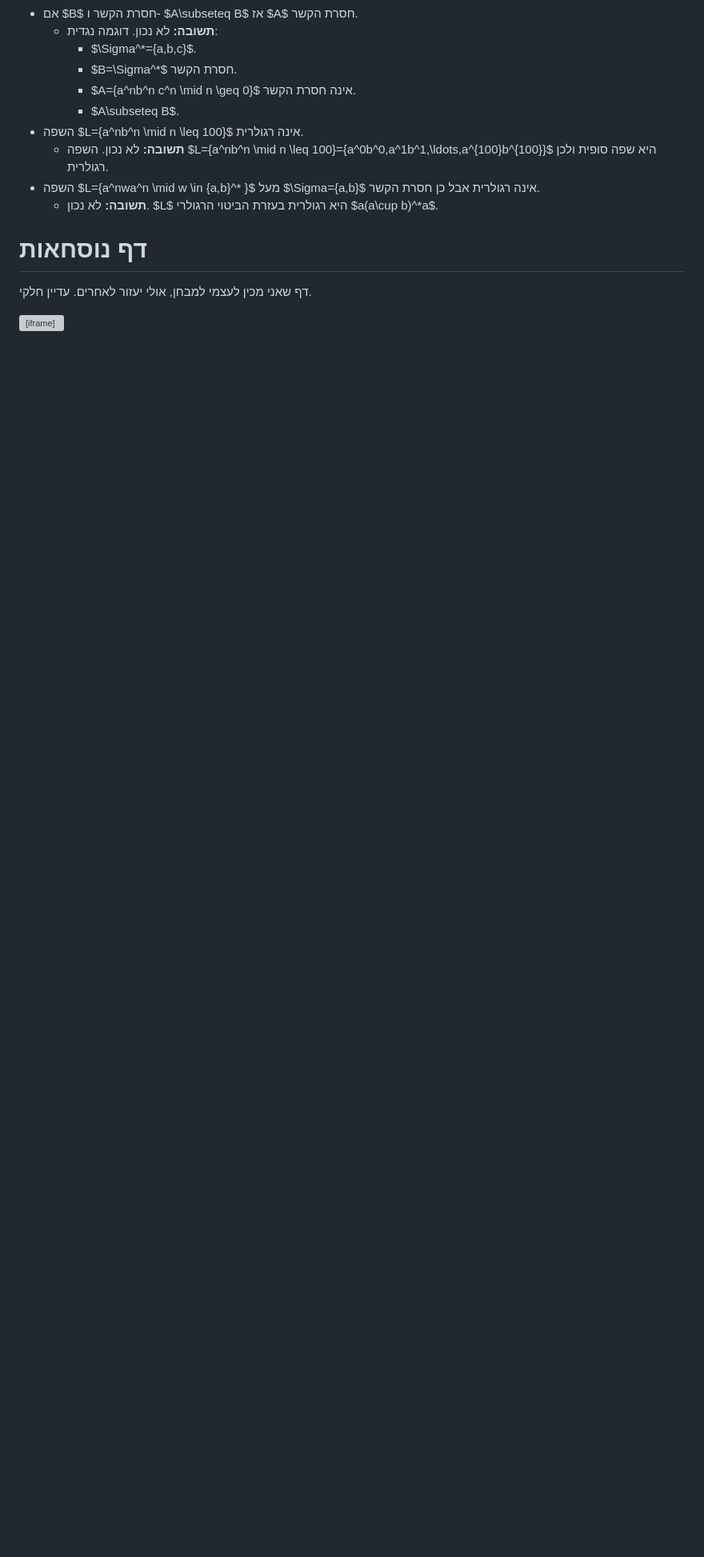
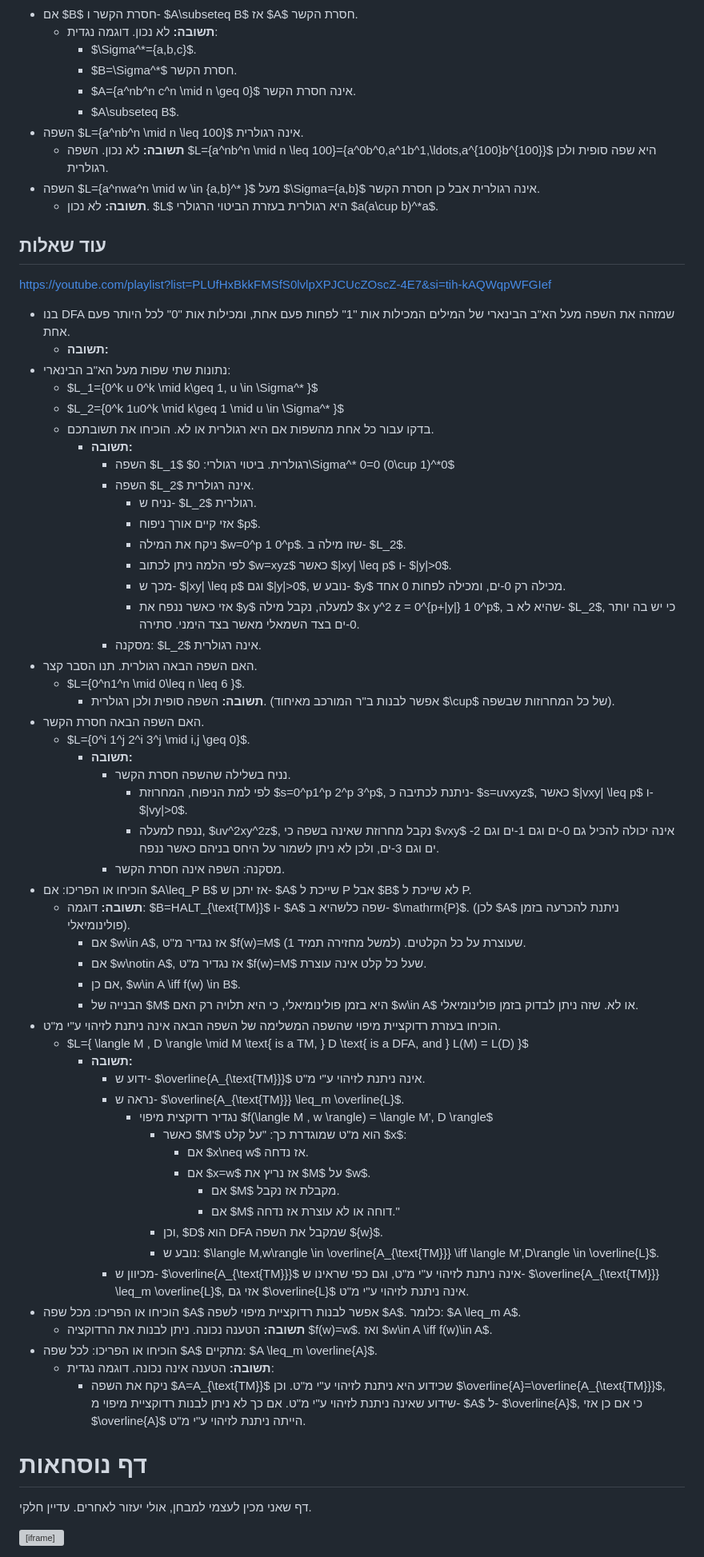
Before and after one commit to adielbm/20604, a Markdown page: index.md, the part around one of its changes. Shown at 80% size. GitHub-like rendering; blank space fills up the shorter version; grey boxes are pictures that could not be loaded.

Commit message:
add questions and fix מועד 2024b-65 - שאלה 1 #2

```diff
--- a/index.md
+++ b/index.md
@@ -689,6 +691,66 @@ ___
 	- **תשובה:** לא נכון. $L$ היא רגולרית בעזרת הביטוי הרגולרי $a(a\cup b)^*a$.
 
 
+
+
+## עוד שאלות
+
+https://youtube.com/playlist?list=PLUfHxBkkFMSfS0lvlpXPJCUcZOscZ-4E7&si=tih-kAQWqpWFGIef
+
+
+- בנו DFA שמזהה את השפה מעל הא"ב הבינארי של המילים המכילות אות "1" לפחות פעם אחת, ומכילות אות "0" לכל היותר פעם אחת.
+	- **תשובה:**
+- נתונות שתי שפות מעל הא"ב הבינארי:
+	- $L_1=\{0^k u 0^k \mid k\geq 1, u \in \Sigma^* \}$
+	- $L_2=\{0^k 1u0^k \mid k\geq 1 \mid u \in \Sigma^* \}$
+	- בדקו עבור כל אחת מהשפות אם היא רגולרית או לא. הוכיחו את תשובתכם.
+		- **תשובה:**
+			- השפה $L_1$ רגולרית. ביטוי רגולרי: $0\Sigma^* 0=0 (0\cup 1)^*0$
+			- השפה $L_2$ אינה רגולרית.
+				- נניח ש- $L_2$ רגולרית.
+				- אזי קיים אורך ניפוח $p$.
+				- ניקח את המילה $w=0^p 1 0^p$. שזו מילה ב- $L_2$.
+				- לפי הלמה ניתן לכתוב $w=xyz$ כאשר $|xy| \leq p$ ו- $|y|>0$.
+				- מכך ש- $|xy| \leq p$ וגם $|y|>0$, נובע ש- $y$ מכילה רק 0-ים, ומכילה לפחות 0 אחד.
+				- אזי כאשר ננפח את $y$ למעלה, נקבל מילה $x y^2 z = 0^{p+|y|} 1 0^p$, שהיא לא ב- $L_2$, כי יש בה יותר 0-ים בצד השמאלי מאשר בצד הימני. סתירה.
+			- מסקנה: $L_2$ אינה רגולרית.
+- האם השפה הבאה רגולרית. תנו הסבר קצר.
+	- $L=\{0^n1^n \mid 0\leq n \leq 6 \}$.
+		- **תשובה:** השפה סופית ולכן רגולרית. (אפשר לבנות ב"ר המורכב מאיחוד $\cup$ של כל המחרוזות שבשפה).
+- האם השפה הבאה חסרת הקשר.
+	- $L=\{0^i 1^j 2^i 3^j \mid i,j \geq 0\}$.
+		- **תשובה:**
+			- נניח בשלילה שהשפה חסרת הקשר.
+				- לפי למת הניפוח, המחרוזת $s=0^p1^p 2^p 3^p$, ניתנת לכתיבה כ- $s=uvxyz$, כאשר $|vxy| \leq p$ ו- $|vy|>0$.
+				- ננפח למעלה, $uv^2xy^2z$, נקבל מחרוזת שאינה בשפה כי $vxy$ אינה יכולה להכיל גם 0-ים וגם 1-ים וגם 2-ים וגם 3-ים, ולכן לא ניתן לשמור על היחס בניהם כאשר ננפח.
+			- מסקנה: השפה אינה חסרת הקשר.
+- הוכיחו או הפריכו: אם $A\leq_P B$ אז יתכן ש- $A$ שייכת ל P אבל $B$ לא שייכת ל P.
+	- **תשובה:** דוגמה: $B=HALT_{\text{TM}}$ ו- $A$ שפה כלשהיא ב- $\mathrm{P}$. (לכן $A$ ניתנת להכרעה בזמן פולינומיאלי).
+		- אם $w\in A$, אז נגדיר מ"ט $f(w)=M$ שעוצרת על כל הקלטים. (למשל מחזירה תמיד 1).
+		- אם $w\notin A$, אז נגדיר מ"ט $f(w)=M$ שעל כל קלט אינה עוצרת.
+		- אם כן, $w\in A \iff f(w) \in B$.
+		- הבנייה של $M$ היא בזמן פולינומיאלי, כי היא תלויה רק האם $w\in A$ או לא. שזה ניתן לבדוק בזמן פולינומיאלי.
+- הוכיחו בעזרת רדוקציית מיפוי שהשפה המשלימה של השפה הבאה אינה ניתנת לזיהוי ע"י מ"ט.
+	- $L=\{ \langle M , D \rangle \mid M \text{ is a TM, } D \text{ is a DFA, and } L(M) = L(D) \}$
+		- **תשובה:**
+			- ידוע ש- $\overline{A_{\text{TM}}}$ אינה ניתנת לזיהוי ע"י מ"ט.
+			- נראה ש- $\overline{A_{\text{TM}}} \leq_m \overline{L}$.
+				- נגדיר רדוקצית מיפוי $f(\langle M , w \rangle) = \langle M', D \rangle$
+					- כאשר $M'$ הוא מ"ט שמוגדרת כך: "על קלט $x$:
+						- אם $x\neq w$ אז נדחה.
+						- אם $x=w$ אז נריץ את $M$ על $w$.
+							- אם $M$ מקבלת אז נקבל.
+							- אם $M$ דוחה או לא עוצרת אז נדחה."
+					- וכן, $D$ הוא DFA שמקבל את השפה $\{w\}$.
+					- נובע ש:  $\langle M,w\rangle \in \overline{A_{\text{TM}}} \iff \langle M',D\rangle \in \overline{L}$.
+			- מכיוון ש- $\overline{A_{\text{TM}}}$ אינה ניתנת לזיהוי ע"י מ"ט, וגם כפי שראינו ש- $\overline{A_{\text{TM}}} \leq_m \overline{L}$, אזי גם $\overline{L}$ אינה ניתנת לזיהוי ע"י מ"ט.
+- הוכיחו או הפריכו: מכל שפה $A$ אפשר לבנות רדוקציית מיפוי לשפה $A$. כלומר: $A \leq_m A$.
+	- **תשובה:** הטענה נכונה. ניתן לבנות את הרדוקציה $f(w)=w$. ואז $w\in A \iff f(w)\in A$.
+- הוכיחו או הפריכו: לכל שפה $A$ מתקיים: $A \leq_m \overline{A}$.
+	- **תשובה:** הטענה אינה נכונה. דוגמה נגדית:
+		- ניקח את השפה $A=A_{\text{TM}}$ שכידוע היא ניתנת לזיהוי ע"י מ"ט. וכן $\overline{A}=\overline{A_{\text{TM}}}$, שידוע שאינה ניתנת לזיהוי ע"י מ"ט. אם כך לא ניתן לבנות רדוקציית מיפוי מ- $A$ ל- $\overline{A}$, כי אם כן אזי $\overline{A}$ הייתה ניתנת לזיהוי ע"י מ"ט.
+
+
 # דף נוסחאות
 
 דף שאני מכין לעצמי למבחן, אולי יעזור לאחרים. עדיין חלקי.
```
Also changed, not shown: other parts of index.md (+3 -1 lines).
